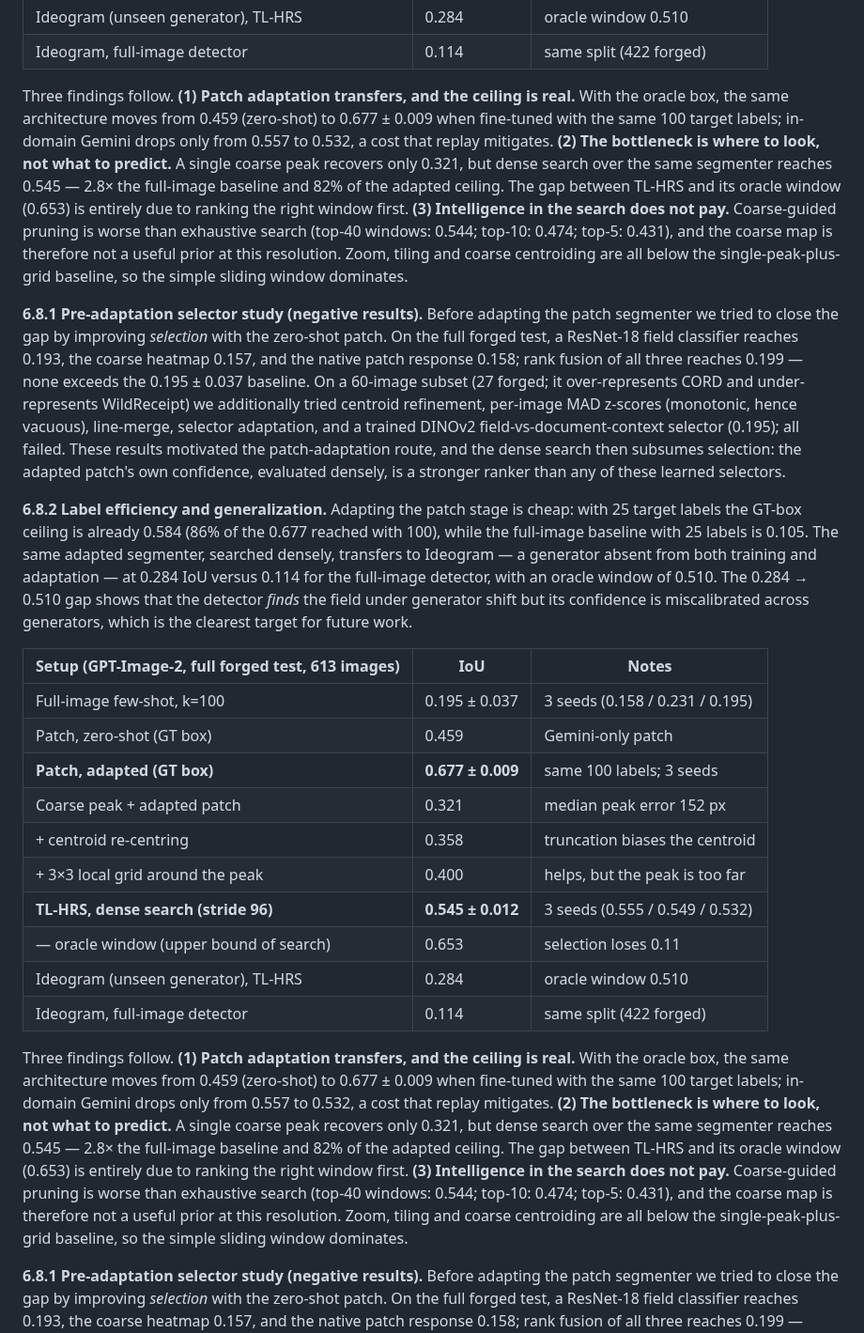
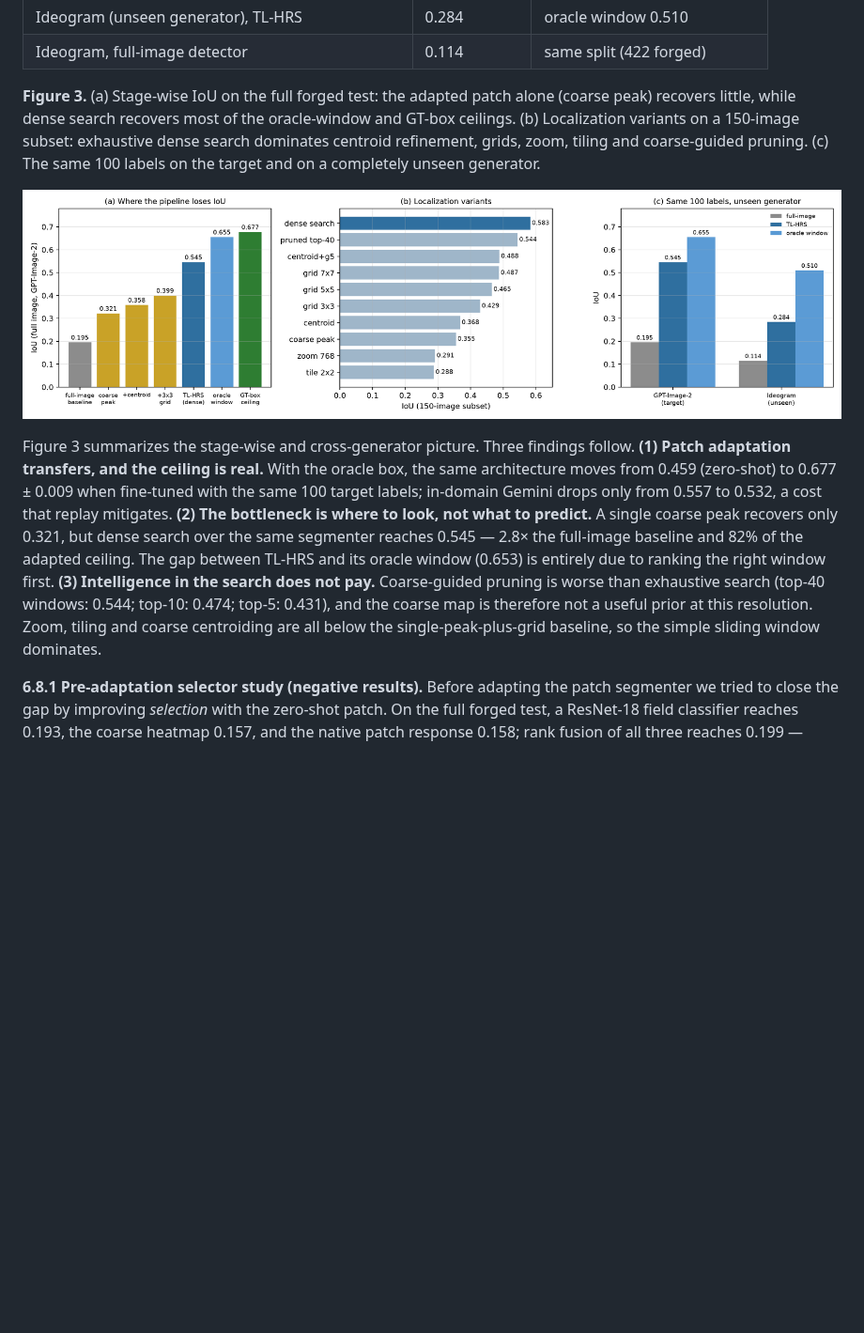
Before and after one commit to triettu31251026766-del/ai-forged-doc, a Markdown page: paper/main.md, the part around the change. Shown at 94% size. GitHub-like rendering; pictures changed too: paper/figures/fig_tlhrs.png (added); blank space fills up the shorter version.

```diff
--- a/paper/main.md
+++ b/paper/main.md
@@ -233,26 +233,11 @@ The full-image detector predicts at a letterboxed 384px resolution, which blurs
 | Ideogram (unseen generator), TL-HRS | 0.284 | oracle window 0.510 |
 | Ideogram, full-image detector | 0.114 | same split (422 forged) |
 
-Three findings follow. **(1) Patch adaptation transfers, and the ceiling is real.** With the oracle box, the same architecture moves from 0.459 (zero-shot) to 0.677 ± 0.009 when fine-tuned with the same 100 target labels; in-domain Gemini drops only from 0.557 to 0.532, a cost that replay mitigates. **(2) The bottleneck is where to look, not what to predict.** A single coarse peak recovers only 0.321, but dense search over the same segmenter reaches 0.545 — 2.8× the full-image baseline and 82% of the adapted ceiling. The gap between TL-HRS and its oracle window (0.653) is entirely due to ranking the right window first. **(3) Intelligence in the search does not pay.** Coarse-guided pruning is worse than exhaustive search (top-40 windows: 0.544; top-10: 0.474; top-5: 0.431), and the coarse map is therefore not a useful prior at this resolution. Zoom, tiling and coarse centroiding are all below the single-peak-plus-grid baseline, so the simple sliding window dominates.
+**Figure 3.** (a) Stage-wise IoU on the full forged test: the adapted patch alone (coarse peak) recovers little, while dense search recovers most of the oracle-window and GT-box ceilings. (b) Localization variants on a 150-image subset: exhaustive dense search dominates centroid refinement, grids, zoom, tiling and coarse-guided pruning. (c) The same 100 labels on the target and on a completely unseen generator.
 
-**6.8.1 Pre-adaptation selector study (negative results).** Before adapting the patch segmenter we tried to close the gap by improving *selection* with the zero-shot patch. On the full forged test, a ResNet-18 field classifier reaches 0.193, the coarse heatmap 0.157, and the native patch response 0.158; rank fusion of all three reaches 0.199 — none exceeds the 0.195 ± 0.037 baseline. On a 60-image subset (27 forged; it over-represents CORD and under-represents WildReceipt) we additionally tried centroid refinement, per-image MAD z-scores (monotonic, hence vacuous), line-merge, selector adaptation, and a trained DINOv2 field-vs-document-context selector (0.195); all failed. These results motivated the patch-adaptation route, and the dense search then subsumes selection: the adapted patch's own confidence, evaluated densely, is a stronger ranker than any of these learned selectors.
+![Figure 3](figures/fig_tlhrs.png)
 
-**6.8.2 Label efficiency and generalization.** Adapting the patch stage is cheap: with 25 target labels the GT-box ceiling is already 0.584 (86% of the 0.677 reached with 100), while the full-image baseline with 25 labels is 0.105. The same adapted segmenter, searched densely, transfers to Ideogram — a generator absent from both training and adaptation — at 0.284 IoU versus 0.114 for the full-image detector, with an oracle window of 0.510. The 0.284 → 0.510 gap shows that the detector *finds* the field under generator shift but its confidence is miscalibrated across generators, which is the clearest target for future work.
-
-| Setup (GPT-Image-2, full forged test, 613 images) | IoU | Notes |
-|---|---|---|
-| Full-image few-shot, k=100 | 0.195 ± 0.037 | 3 seeds (0.158 / 0.231 / 0.195) |
-| Patch, zero-shot (GT box) | 0.459 | Gemini-only patch |
-| **Patch, adapted (GT box)** | **0.677 ± 0.009** | same 100 labels; 3 seeds |
-| Coarse peak + adapted patch | 0.321 | median peak error 152 px |
-| + centroid re-centring | 0.358 | truncation biases the centroid |
-| + 3×3 local grid around the peak | 0.400 | helps, but the peak is too far |
-| **TL-HRS, dense search (stride 96)** | **0.545 ± 0.012** | 3 seeds (0.555 / 0.549 / 0.532) |
-| — oracle window (upper bound of search) | 0.653 | selection loses 0.11 |
-| Ideogram (unseen generator), TL-HRS | 0.284 | oracle window 0.510 |
-| Ideogram, full-image detector | 0.114 | same split (422 forged) |
-
-Three findings follow. **(1) Patch adaptation transfers, and the ceiling is real.** With the oracle box, the same architecture moves from 0.459 (zero-shot) to 0.677 ± 0.009 when fine-tuned with the same 100 target labels; in-domain Gemini drops only from 0.557 to 0.532, a cost that replay mitigates. **(2) The bottleneck is where to look, not what to predict.** A single coarse peak recovers only 0.321, but dense search over the same segmenter reaches 0.545 — 2.8× the full-image baseline and 82% of the adapted ceiling. The gap between TL-HRS and its oracle window (0.653) is entirely due to ranking the right window first. **(3) Intelligence in the search does not pay.** Coarse-guided pruning is worse than exhaustive search (top-40 windows: 0.544; top-10: 0.474; top-5: 0.431), and the coarse map is therefore not a useful prior at this resolution. Zoom, tiling and coarse centroiding are all below the single-peak-plus-grid baseline, so the simple sliding window dominates.
+Figure 3 summarizes the stage-wise and cross-generator picture. Three findings follow. **(1) Patch adaptation transfers, and the ceiling is real.** With the oracle box, the same architecture moves from 0.459 (zero-shot) to 0.677 ± 0.009 when fine-tuned with the same 100 target labels; in-domain Gemini drops only from 0.557 to 0.532, a cost that replay mitigates. **(2) The bottleneck is where to look, not what to predict.** A single coarse peak recovers only 0.321, but dense search over the same segmenter reaches 0.545 — 2.8× the full-image baseline and 82% of the adapted ceiling. The gap between TL-HRS and its oracle window (0.653) is entirely due to ranking the right window first. **(3) Intelligence in the search does not pay.** Coarse-guided pruning is worse than exhaustive search (top-40 windows: 0.544; top-10: 0.474; top-5: 0.431), and the coarse map is therefore not a useful prior at this resolution. Zoom, tiling and coarse centroiding are all below the single-peak-plus-grid baseline, so the simple sliding window dominates.
 
 **6.8.1 Pre-adaptation selector study (negative results).** Before adapting the patch segmenter we tried to close the gap by improving *selection* with the zero-shot patch. On the full forged test, a ResNet-18 field classifier reaches 0.193, the coarse heatmap 0.157, and the native patch response 0.158; rank fusion of all three reaches 0.199 — none exceeds the 0.195 ± 0.037 baseline. On a 60-image subset (27 forged; it over-represents CORD and under-represents WildReceipt) we additionally tried centroid refinement, per-image MAD z-scores (monotonic, hence vacuous), line-merge, selector adaptation, and a trained DINOv2 field-vs-document-context selector (0.195); all failed. These results motivated the patch-adaptation route, and the dense search then subsumes selection: the adapted patch's own confidence, evaluated densely, is a stronger ranker than any of these learned selectors.
 
```
Also changed, not shown: 1 other file.
